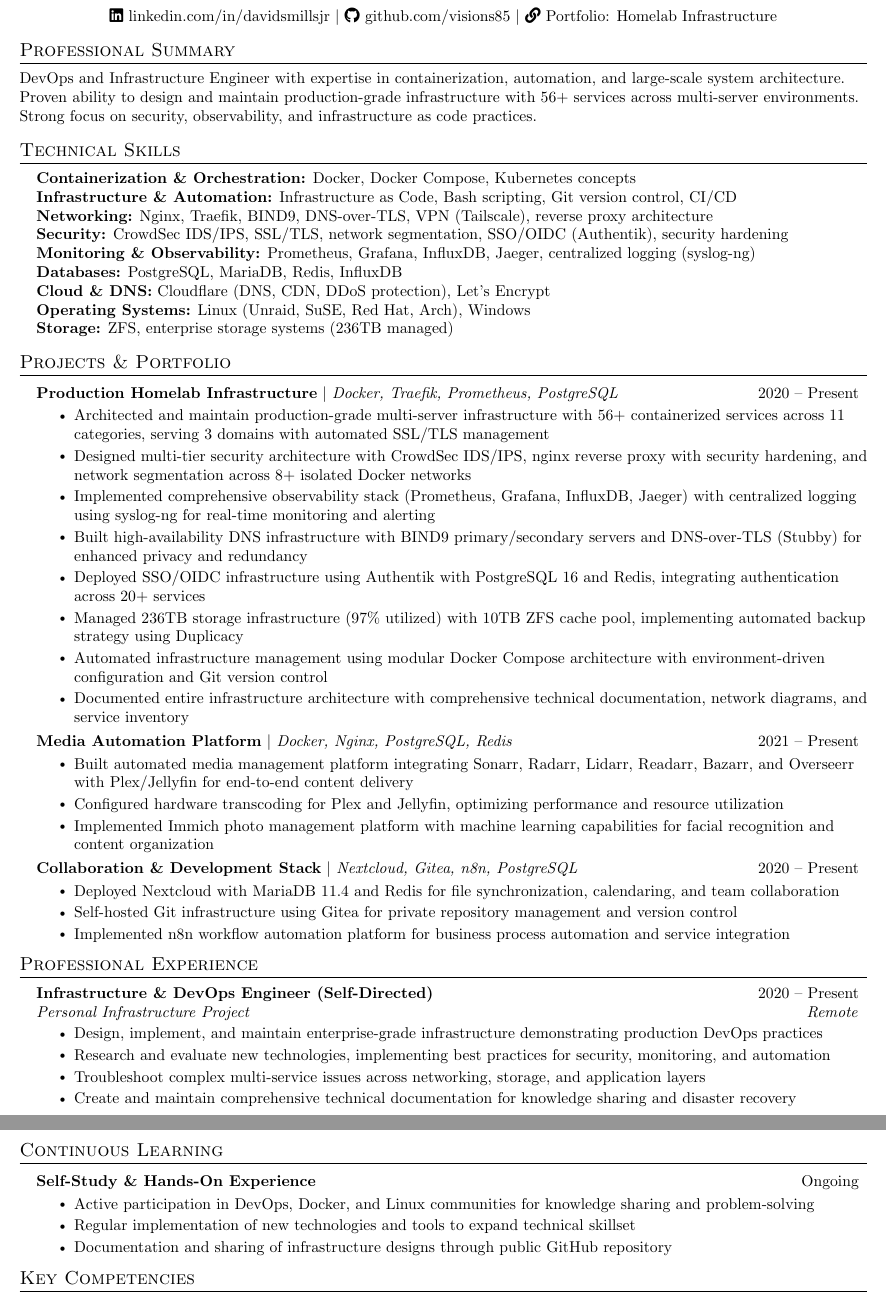
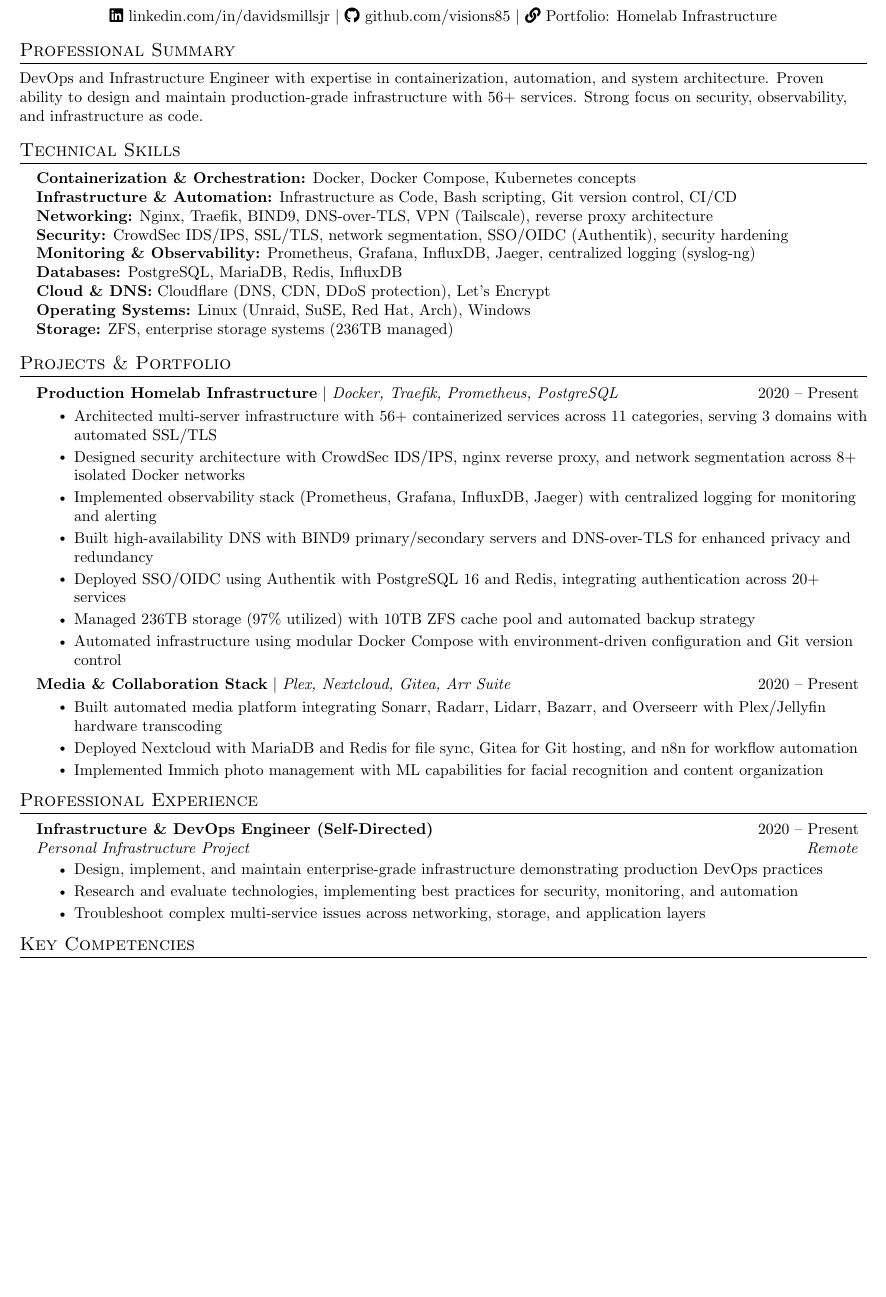
Before and after one commit to visions85/homelab-infrastructure, a LaTeX CV (resume/david-mills-resume.tex): two parts of pages 1 and 2 of 2 before the commit and part of the page after it, the two joined at a grey line, cut so that both start at the same text, the shorter picture padded with empty space. Compiled offline with pdfLaTeX.

Commit message:
Condense resume to fit on one page
- Shorten professional summary
- Consolidate projects from 3 to 2 sections
- Reduce bullet points from 14 to 10 in main project
- Merge media and collaboration stacks
- Remove continuous learning section
- Keep all key technical skills and competencies

Co-Authored-By: Warp <agent@warp.dev>

```diff
--- a/resume/david-mills-resume.tex
+++ b/resume/david-mills-resume.tex
@@ -73,7 +73,7 @@
 
 % ----------- SUMMARY -----------
 \section{Professional Summary}
-\small{DevOps and Infrastructure Engineer with expertise in containerization, automation, and large-scale system architecture. Proven ability to design and maintain production-grade infrastructure with 56+ services across multi-server environments. Strong focus on security, observability, and infrastructure as code practices.}
+\small{DevOps and Infrastructure Engineer with expertise in containerization, automation, and system architecture. Proven ability to design and maintain production-grade infrastructure with 56+ services. Strong focus on security, observability, and infrastructure as code.}
 
 % ----------- TECHNICAL SKILLS -----------
 \section{Technical Skills}
@@ -98,30 +98,21 @@
     \resumeProjectHeading
         {\textbf{Production Homelab Infrastructure} $|$ \emph{Docker, Traefik, Prometheus, PostgreSQL}}{2020 -- Present}
         \resumeItemListStart
-          \resumeItem{Architected and maintain production-grade multi-server infrastructure with 56+ containerized services across 11 categories, serving 3 domains with automated SSL/TLS management}
-          \resumeItem{Designed multi-tier security architecture with CrowdSec IDS/IPS, nginx reverse proxy with security hardening, and network segmentation across 8+ isolated Docker networks}
-          \resumeItem{Implemented comprehensive observability stack (Prometheus, Grafana, InfluxDB, Jaeger) with centralized logging using syslog-ng for real-time monitoring and alerting}
-          \resumeItem{Built high-availability DNS infrastructure with BIND9 primary/secondary servers and DNS-over-TLS (Stubby) for enhanced privacy and redundancy}
-          \resumeItem{Deployed SSO/OIDC infrastructure using Authentik with PostgreSQL 16 and Redis, integrating authentication across 20+ services}
-          \resumeItem{Managed 236TB storage infrastructure (97\% utilized) with 10TB ZFS cache pool, implementing automated backup strategy using Duplicacy}
-          \resumeItem{Automated infrastructure management using modular Docker Compose architecture with environment-driven configuration and Git version control}
-          \resumeItem{Documented entire infrastructure architecture with comprehensive technical documentation, network diagrams, and service inventory}
+          \resumeItem{Architected multi-server infrastructure with 56+ containerized services across 11 categories, serving 3 domains with automated SSL/TLS}
+          \resumeItem{Designed security architecture with CrowdSec IDS/IPS, nginx reverse proxy, and network segmentation across 8+ isolated Docker networks}
+          \resumeItem{Implemented observability stack (Prometheus, Grafana, InfluxDB, Jaeger) with centralized logging for monitoring and alerting}
+          \resumeItem{Built high-availability DNS with BIND9 primary/secondary servers and DNS-over-TLS for enhanced privacy and redundancy}
+          \resumeItem{Deployed SSO/OIDC using Authentik with PostgreSQL 16 and Redis, integrating authentication across 20+ services}
+          \resumeItem{Managed 236TB storage (97\% utilized) with 10TB ZFS cache pool and automated backup strategy}
+          \resumeItem{Automated infrastructure using modular Docker Compose with environment-driven configuration and Git version control}
         \resumeItemListEnd
 
     \resumeProjectHeading
-        {\textbf{Media Automation Platform} $|$ \emph{Docker, Nginx, PostgreSQL, Redis}}{2021 -- Present}
+        {\textbf{Media \& Collaboration Stack} $|$ \emph{Plex, Nextcloud, Gitea, Arr Suite}}{2020 -- Present}
         \resumeItemListStart
-          \resumeItem{Built automated media management platform integrating Sonarr, Radarr, Lidarr, Readarr, Bazarr, and Overseerr with Plex/Jellyfin for end-to-end content delivery}
-          \resumeItem{Configured hardware transcoding for Plex and Jellyfin, optimizing performance and resource utilization}
-          \resumeItem{Implemented Immich photo management platform with machine learning capabilities for facial recognition and content organization}
-        \resumeItemListEnd
-
-    \resumeProjectHeading
-        {\textbf{Collaboration \& Development Stack} $|$ \emph{Nextcloud, Gitea, n8n, PostgreSQL}}{2020 -- Present}
-        \resumeItemListStart
-          \resumeItem{Deployed Nextcloud with MariaDB 11.4 and Redis for file synchronization, calendaring, and team collaboration}
-          \resumeItem{Self-hosted Git infrastructure using Gitea for private repository management and version control}
-          \resumeItem{Implemented n8n workflow automation platform for business process automation and service integration}
+          \resumeItem{Built automated media platform integrating Sonarr, Radarr, Lidarr, Bazarr, and Overseerr with Plex/Jellyfin hardware transcoding}
+          \resumeItem{Deployed Nextcloud with MariaDB and Redis for file sync, Gitea for Git hosting, and n8n for workflow automation}
+          \resumeItem{Implemented Immich photo management with ML capabilities for facial recognition and content organization}
         \resumeItemListEnd
 
   \resumeSubHeadingListEnd
@@ -135,23 +126,10 @@
       {Personal Infrastructure Project}{Remote}
       \resumeItemListStart
         \resumeItem{Design, implement, and maintain enterprise-grade infrastructure demonstrating production DevOps practices}
-        \resumeItem{Research and evaluate new technologies, implementing best practices for security, monitoring, and automation}
+        \resumeItem{Research and evaluate technologies, implementing best practices for security, monitoring, and automation}
         \resumeItem{Troubleshoot complex multi-service issues across networking, storage, and application layers}
-        \resumeItem{Create and maintain comprehensive technical documentation for knowledge sharing and disaster recovery}
       \resumeItemListEnd
 
-  \resumeSubHeadingListEnd
-
-% ----------- CERTIFICATIONS & LEARNING -----------
-\section{Continuous Learning}
-  \resumeSubHeadingListStart
-    \resumeProjectHeading
-        {\textbf{Self-Study \& Hands-On Experience}}{Ongoing}
-        \resumeItemListStart
-          \resumeItem{Active participation in DevOps, Docker, and Linux communities for knowledge sharing and problem-solving}
-          \resumeItem{Regular implementation of new technologies and tools to expand technical skillset}
-          \resumeItem{Documentation and sharing of infrastructure designs through public GitHub repository}
-        \resumeItemListEnd
   \resumeSubHeadingListEnd
 
 % ----------- KEY COMPETENCIES -----------
```
